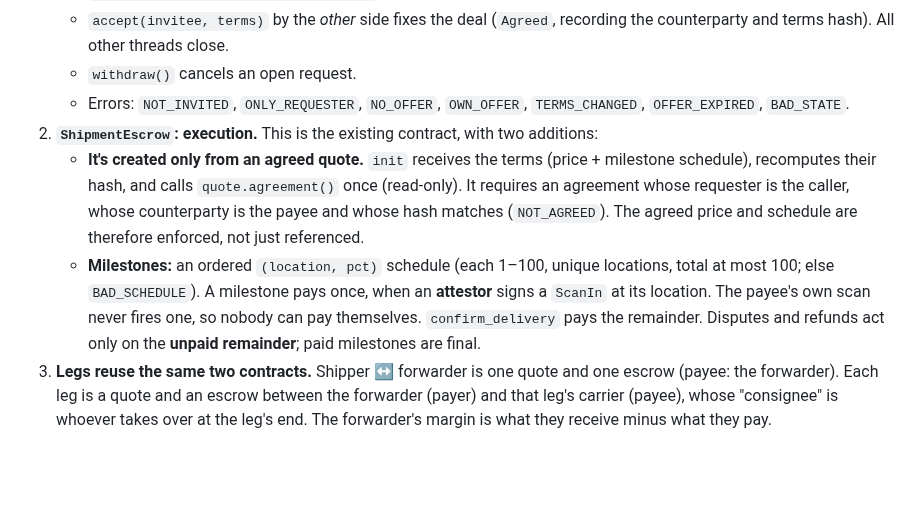
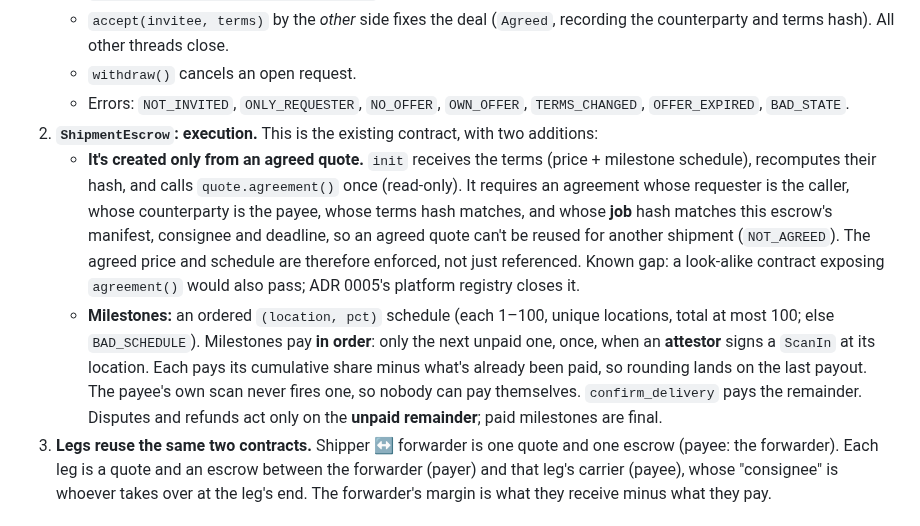
Before and after one commit to shanepreater/gajufreight, a Markdown page: docs/adr/0004-staged-contracts.md, the part around the change. Rendered like a GitHub page; blank space fills up the shorter version.

Commit message:
docs(adr): reflect job binding, ordered milestones and the known gap

```diff
--- a/docs/adr/0004-staged-contracts.md
+++ b/docs/adr/0004-staged-contracts.md
@@ -21,8 +21,8 @@ Two small contract types, composed per stage:
    - `withdraw()` cancels an open request.
    - Errors: `NOT_INVITED`, `ONLY_REQUESTER`, `NO_OFFER`, `OWN_OFFER`, `TERMS_CHANGED`, `OFFER_EXPIRED`, `BAD_STATE`.
 2. **`ShipmentEscrow`: execution.** This is the existing contract, with two additions:
-   - **It's created only from an agreed quote.** `init` receives the terms (price + milestone schedule), recomputes their hash, and calls `quote.agreement()` once (read-only). It requires an agreement whose requester is the caller, whose counterparty is the payee and whose hash matches (`NOT_AGREED`). The agreed price and schedule are therefore enforced, not just referenced.
-   - **Milestones:** an ordered `(location, pct)` schedule (each 1–100, unique locations, total at most 100; else `BAD_SCHEDULE`). A milestone pays once, when an **attestor** signs a `ScanIn` at its location. The payee's own scan never fires one, so nobody can pay themselves. `confirm_delivery` pays the remainder. Disputes and refunds act only on the **unpaid remainder**; paid milestones are final.
+   - **It's created only from an agreed quote.** `init` receives the terms (price + milestone schedule), recomputes their hash, and calls `quote.agreement()` once (read-only). It requires an agreement whose requester is the caller, whose counterparty is the payee, whose terms hash matches, and whose **job** hash matches this escrow's manifest, consignee and deadline, so an agreed quote can't be reused for another shipment (`NOT_AGREED`). The agreed price and schedule are therefore enforced, not just referenced. Known gap: a look-alike contract exposing `agreement()` would also pass; ADR 0005's platform registry closes it.
+   - **Milestones:** an ordered `(location, pct)` schedule (each 1–100, unique locations, total at most 100; else `BAD_SCHEDULE`). Milestones pay **in order**: only the next unpaid one, once, when an **attestor** signs a `ScanIn` at its location. Each pays its cumulative share minus what's already been paid, so rounding lands on the last payout. The payee's own scan never fires one, so nobody can pay themselves. `confirm_delivery` pays the remainder. Disputes and refunds act only on the **unpaid remainder**; paid milestones are final.
 3. **Legs reuse the same two contracts.** Shipper ↔ forwarder is one quote and one escrow (payee: the forwarder). Each leg is a quote and an escrow between the forwarder (payer) and that leg's carrier (payee), whose "consignee" is whoever takes over at the leg's end. The forwarder's margin is what they receive minus what they pay.
 
 ## Consequences
```
